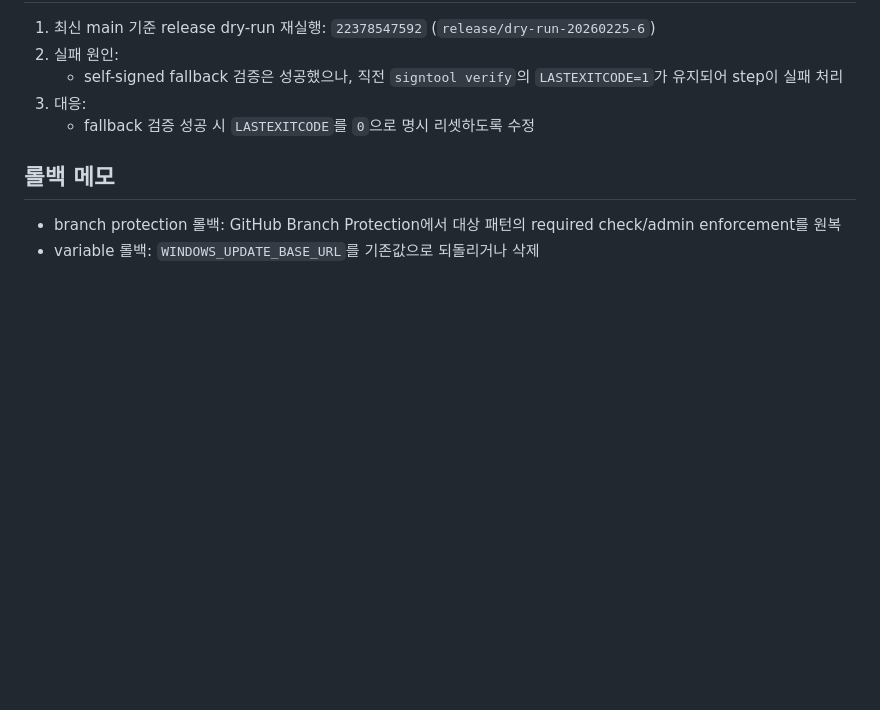
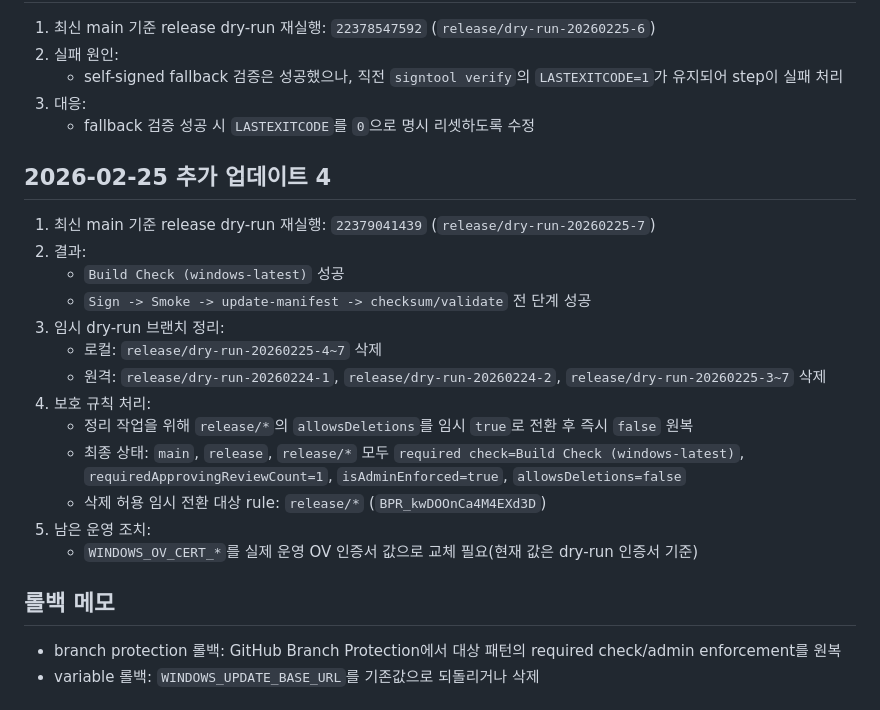
Before and after one commit to hjjung-katech/newsletter-generator, a Markdown page: docs/setup/WINDOWS_RELEASE_ADMIN_LOG_2026-02-24.md, the part around the change. GitHub-like rendering; blank space fills up the shorter version.

Commit message:
docs(release): log dry-run branch cleanup evidence (#149)
* docs(release): record dry-run branch cleanup and rule restore

* docs(release): add rule id to cleanup evidence

```diff
--- a/docs/setup/WINDOWS_RELEASE_ADMIN_LOG_2026-02-24.md
+++ b/docs/setup/WINDOWS_RELEASE_ADMIN_LOG_2026-02-24.md
@@ -69,6 +69,22 @@
 3. 대응:
    - fallback 검증 성공 시 `LASTEXITCODE`를 `0`으로 명시 리셋하도록 수정
 
+## 2026-02-25 추가 업데이트 4
+
+1. 최신 main 기준 release dry-run 재실행: `22379041439` (`release/dry-run-20260225-7`)
+2. 결과:
+   - `Build Check (windows-latest)` 성공
+   - `Sign -> Smoke -> update-manifest -> checksum/validate` 전 단계 성공
+3. 임시 dry-run 브랜치 정리:
+   - 로컬: `release/dry-run-20260225-4~7` 삭제
+   - 원격: `release/dry-run-20260224-1`, `release/dry-run-20260224-2`, `release/dry-run-20260225-3~7` 삭제
+4. 보호 규칙 처리:
+   - 정리 작업을 위해 `release/*`의 `allowsDeletions`를 임시 `true`로 전환 후 즉시 `false` 원복
+   - 최종 상태: `main`, `release`, `release/*` 모두 `required check=Build Check (windows-latest)`, `requiredApprovingReviewCount=1`, `isAdminEnforced=true`, `allowsDeletions=false`
+   - 삭제 허용 임시 전환 대상 rule: `release/*` (`BPR_kwDOOnCa4M4EXd3D`)
+5. 남은 운영 조치:
+   - `WINDOWS_OV_CERT_*`를 실제 운영 OV 인증서 값으로 교체 필요(현재 값은 dry-run 인증서 기준)
+
 ## 롤백 메모
 
 - branch protection 롤백: GitHub Branch Protection에서 대상 패턴의 required check/admin enforcement를 원복
```
